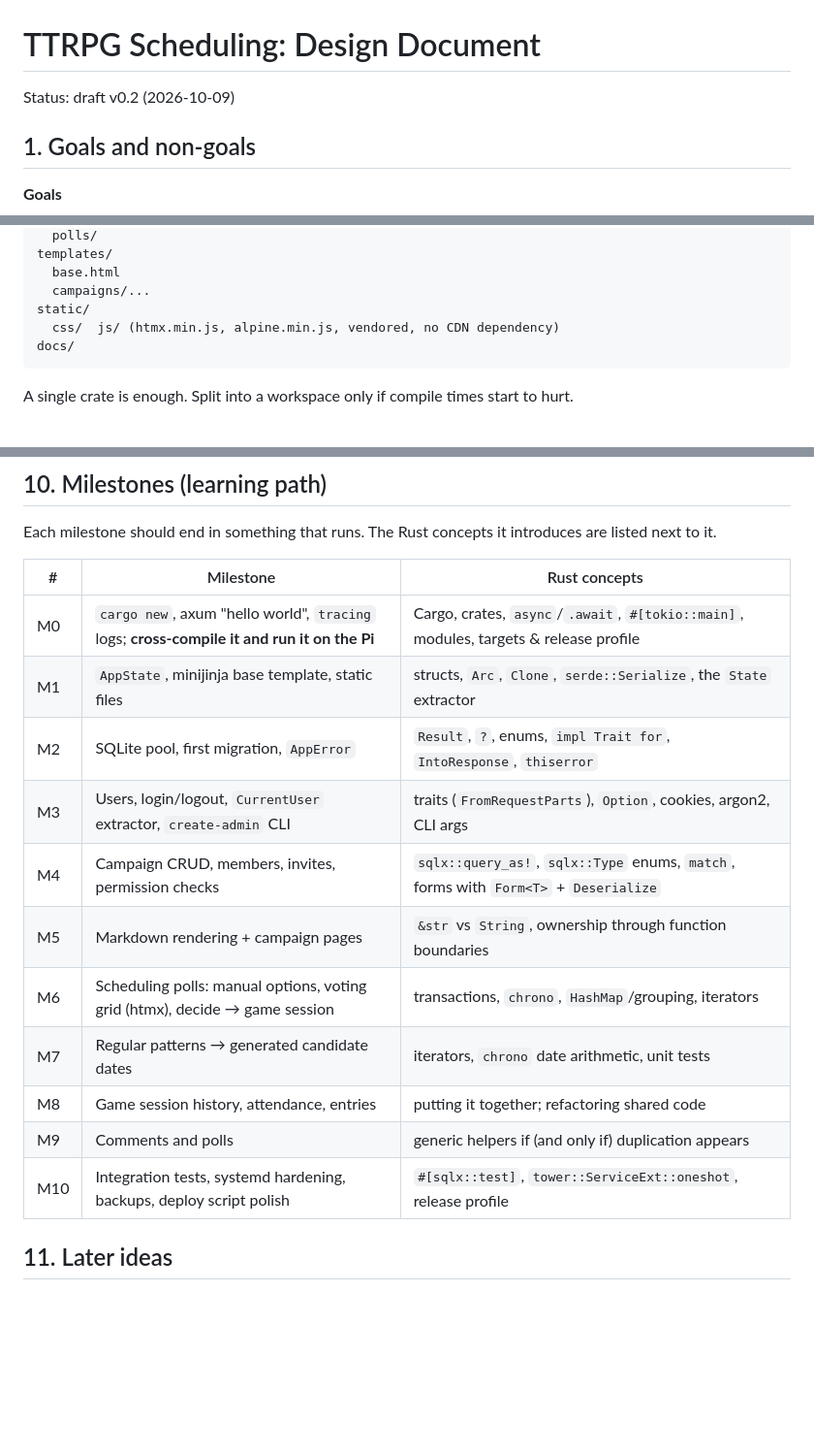
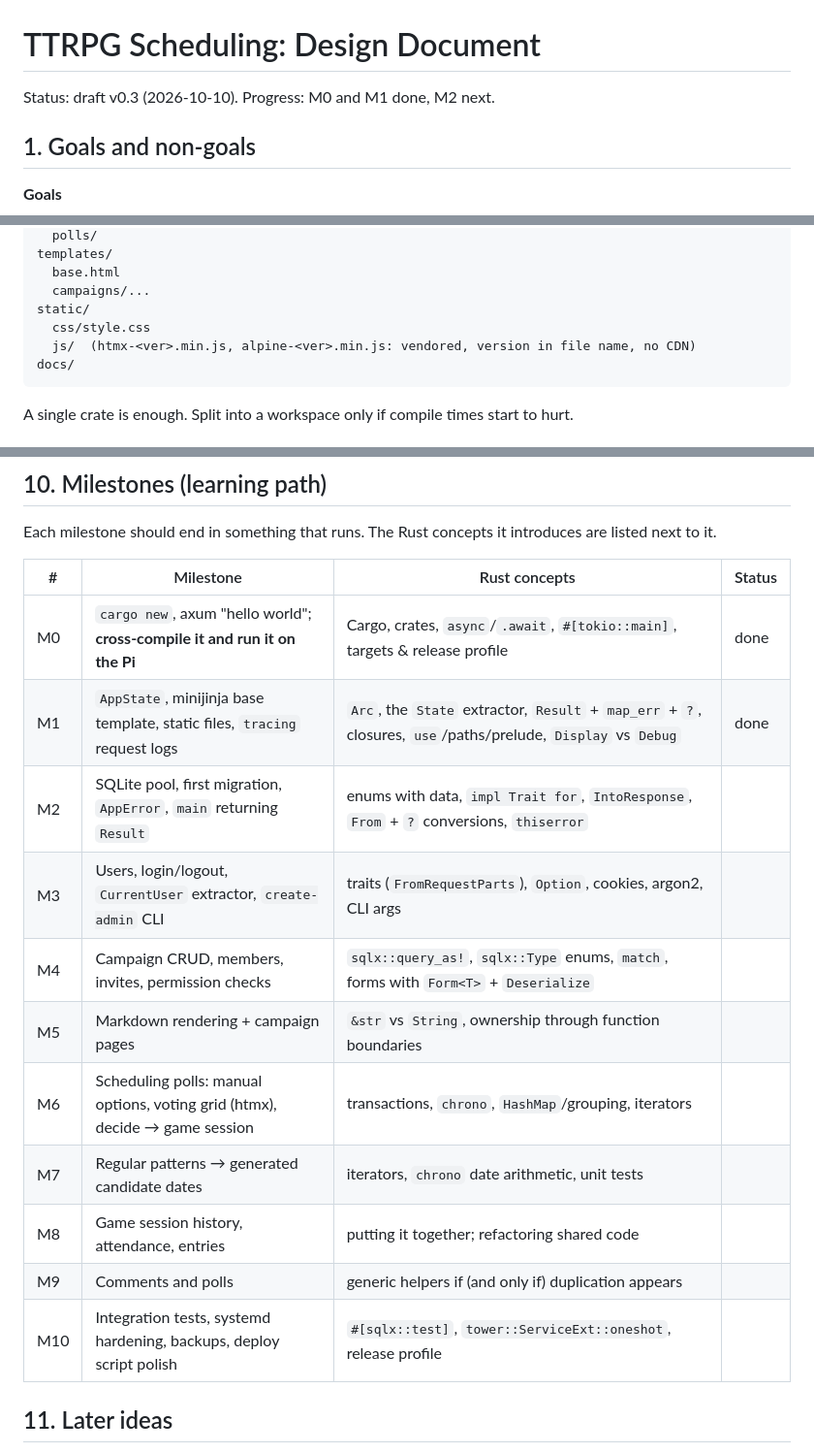
Before and after one commit to mareknetusil/ttrpg_scheduling, a Markdown page: docs/DESIGN.md, 3 parts joined by grey strips. Shown at 97% size. GitHub-like rendering; blank space fills up the shorter version.

````diff
--- a/docs/DESIGN.md
+++ b/docs/DESIGN.md
@@ -1,6 +1,6 @@
 # TTRPG Scheduling: Design Document
 
-Status: draft v0.2 (2026-10-09)
+Status: draft v0.3 (2026-10-10). Progress: M0 and M1 done, M2 next.
 
 ## 1. Goals and non-goals
 
@@ -89,7 +89,8 @@ templates/
   base.html
   campaigns/...
 static/
-  css/  js/ (htmx.min.js, alpine.min.js, vendored, no CDN dependency)
+  css/style.css
+  js/  (htmx-<ver>.min.js, alpine-<ver>.min.js: vendored, version in file name, no CDN)
 docs/
 ```
 
@@ -347,19 +348,19 @@ sqlx compile-time query checks also run on the desktop against the dev DB, so th
 Each milestone should end in something that runs. The Rust concepts it introduces are listed
 next to it.
 
-| # | Milestone | Rust concepts |
-|---|---|---|
-| M0 | `cargo new`, axum "hello world", `tracing` logs; **cross-compile it and run it on the Pi** | Cargo, crates, `async`/`.await`, `#[tokio::main]`, modules, targets & release profile |
-| M1 | `AppState`, minijinja base template, static files | structs, `Arc`, `Clone`, `serde::Serialize`, the `State` extractor |
-| M2 | SQLite pool, first migration, `AppError` | `Result`, `?`, enums, `impl Trait for`, `IntoResponse`, `thiserror` |
-| M3 | Users, login/logout, `CurrentUser` extractor, `create-admin` CLI | traits (`FromRequestParts`), `Option`, cookies, argon2, CLI args |
-| M4 | Campaign CRUD, members, invites, permission checks | `sqlx::query_as!`, `sqlx::Type` enums, `match`, forms with `Form<T>` + `Deserialize` |
-| M5 | Markdown rendering + campaign pages | `&str` vs `String`, ownership through function boundaries |
-| M6 | Scheduling polls: manual options, voting grid (htmx), decide → game session | transactions, `chrono`, `HashMap`/grouping, iterators |
-| M7 | Regular patterns → generated candidate dates | iterators, `chrono` date arithmetic, unit tests |
-| M8 | Game session history, attendance, entries | putting it together; refactoring shared code |
-| M9 | Comments and polls | generic helpers if (and only if) duplication appears |
-| M10 | Integration tests, systemd hardening, backups, deploy script polish | `#[sqlx::test]`, `tower::ServiceExt::oneshot`, release profile |
+| # | Milestone | Rust concepts | Status |
+|---|---|---|---|
+| M0 | `cargo new`, axum "hello world"; **cross-compile it and run it on the Pi** | Cargo, crates, `async`/`.await`, `#[tokio::main]`, targets & release profile | done |
+| M1 | `AppState`, minijinja base template, static files, `tracing` request logs | `Arc`, the `State` extractor, `Result` + `map_err` + `?`, closures, `use`/paths/prelude, `Display` vs `Debug` | done |
+| M2 | SQLite pool, first migration, `AppError`, `main` returning `Result` | enums with data, `impl Trait for`, `IntoResponse`, `From` + `?` conversions, `thiserror` | |
+| M3 | Users, login/logout, `CurrentUser` extractor, `create-admin` CLI | traits (`FromRequestParts`), `Option`, cookies, argon2, CLI args | |
+| M4 | Campaign CRUD, members, invites, permission checks | `sqlx::query_as!`, `sqlx::Type` enums, `match`, forms with `Form<T>` + `Deserialize` | |
+| M5 | Markdown rendering + campaign pages | `&str` vs `String`, ownership through function boundaries | |
+| M6 | Scheduling polls: manual options, voting grid (htmx), decide → game session | transactions, `chrono`, `HashMap`/grouping, iterators | |
+| M7 | Regular patterns → generated candidate dates | iterators, `chrono` date arithmetic, unit tests | |
+| M8 | Game session history, attendance, entries | putting it together; refactoring shared code | |
+| M9 | Comments and polls | generic helpers if (and only if) duplication appears | |
+| M10 | Integration tests, systemd hardening, backups, deploy script polish | `#[sqlx::test]`, `tower::ServiceExt::oneshot`, release profile | |
 
 ## 11. Later ideas
 
````
Also changed, not shown: other parts of docs/DESIGN.md (+1 -1 lines), CLAUDE.md (+18 -3 lines).
